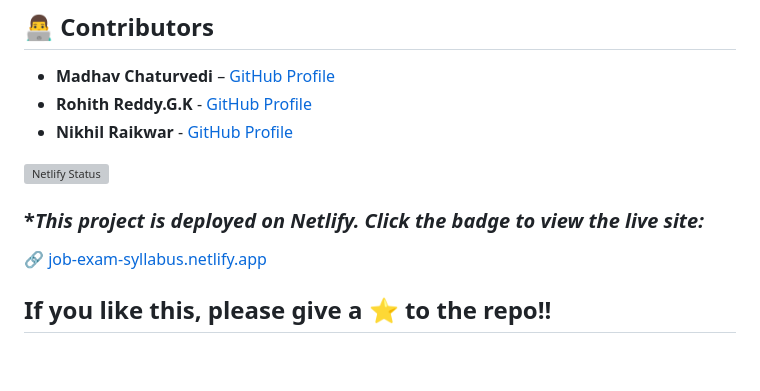
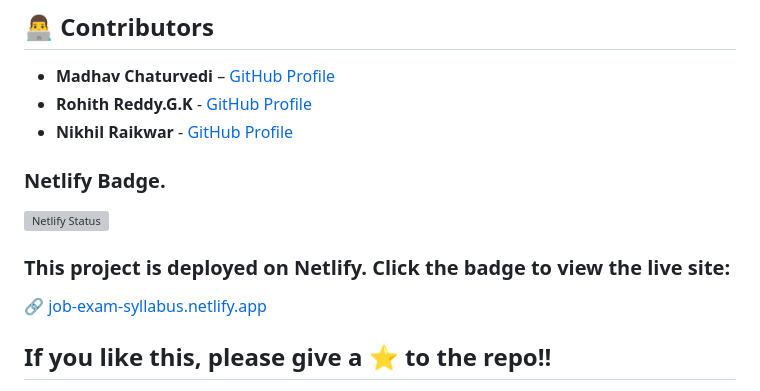
Before and after one commit to RohithReddyGK/Job-Exam-Syllabus, a Markdown page: README.md, the part around the change. Rendered like a GitHub page; blank space fills up the shorter version; grey boxes are pictures that could not be loaded.

```diff
--- a/README.md
+++ b/README.md
@@ -68,9 +68,10 @@ The website is fully responsive:
 - **Rohith Reddy.G.K** - [GitHub Profile](https://github.com/RohithReddyGK)
 - **Nikhil Raikwar** - [GitHub Profile](https://github.com/geek-nikhil)
 
+### **Netlify Badge.**
 [![Netlify Status](https://api.netlify.com/api/v1/badges/270aee9a-dbfe-44c3-875f-a54a9431e0eb/deploy-status)](https://app.netlify.com/sites/job-exam-syllabus/deploys)
 
-### **This project is deployed on Netlify. Click the badge to view the live site:*
+### **This project is deployed on Netlify. Click the badge to view the live site:**
 🔗 [job-exam-syllabus.netlify.app](https://job-exam-syllabus.netlify.app/)
 
 ## If you like this, please give a ⭐ to the repo!!
```
